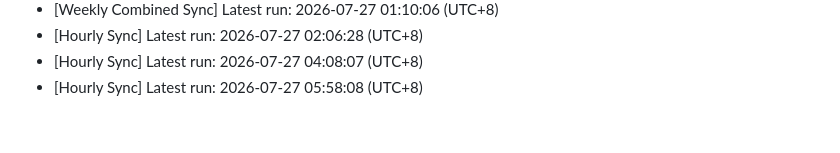
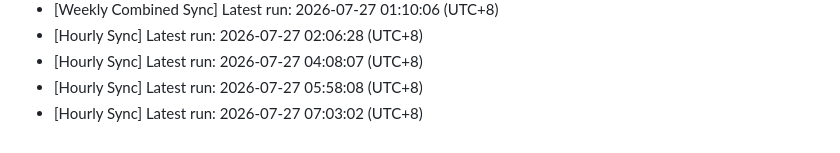
Before and after one commit to blueskylh/blueskylh-bluesky-renaiss-market, a Markdown page: sync_history.md, the part around the change. Drawn GitHub-style.

Commit message:
chore: record hourly sync at 2026-07-27 07:03:02

```diff
--- a/sync_history.md
+++ b/sync_history.md
@@ -543,3 +543,4 @@
 - [Hourly Sync] Latest run: 2026-07-27 02:06:28 (UTC+8)
 - [Hourly Sync] Latest run: 2026-07-27 04:08:07 (UTC+8)
 - [Hourly Sync] Latest run: 2026-07-27 05:58:08 (UTC+8)
+- [Hourly Sync] Latest run: 2026-07-27 07:03:02 (UTC+8)
```
